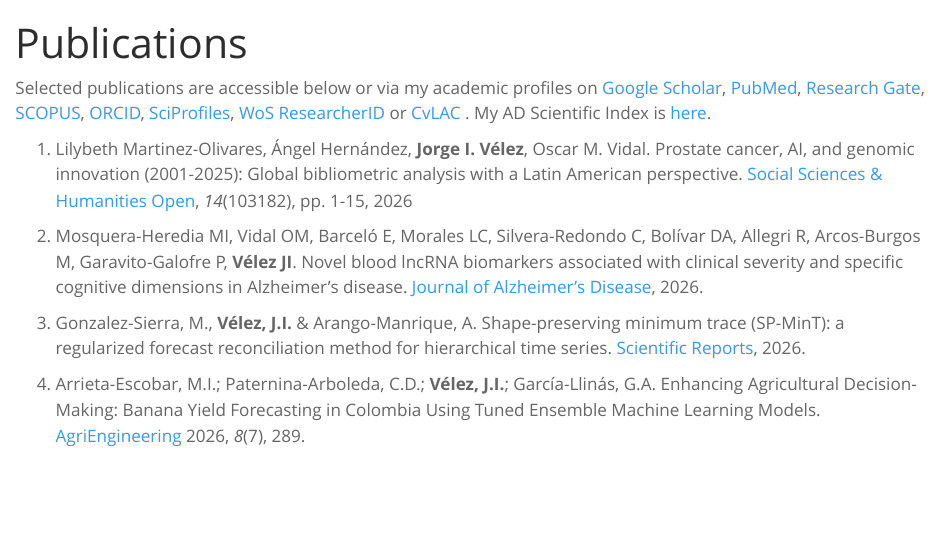
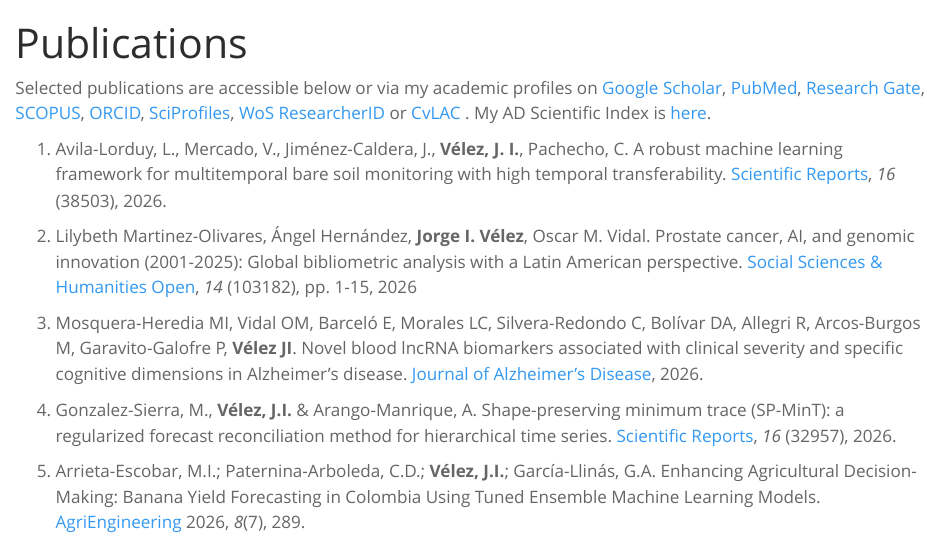
Before and after one commit to jivelez/quarto-website, a Quarto document (publications.qmd): the page in a window 1100 px wide, from its top. Rendered offline with R 4.5, knitr and Pandoc in place of Quarto, with nearby package versions.

Commit message:
Add files via upload
updated publications

```diff
--- a/publications.qmd
+++ b/publications.qmd
@@ -55,17 +55,19 @@ Selected publications are accessible below or via my academic profiles on [Googl
 
 <!-- ## Published -->
 
-1. Lilybeth Martinez-Olivares, Ángel Hernández, **Jorge I. Vélez**, Oscar M. Vidal. Prostate cancer, AI, and genomic innovation (2001-2025): Global bibliometric analysis with a Latin American perspective. [Social Sciences & Humanities Open](https://www.sciencedirect.com/science/article/pii/S2590291126007473), _14_(103182), pp. 1-15, 2026
+1. Avila-Lorduy, L., Mercado, V., Jiménez-Caldera, J., **Vélez, J. I.**, Pachecho, C. A robust machine learning framework for multitemporal bare soil monitoring with high temporal transferability. [Scientific Reports](https://www.nature.com/articles/s41598-026-76033-7), _16_ (38503), 2026.
+
+1. Lilybeth Martinez-Olivares, Ángel Hernández, **Jorge I. Vélez**, Oscar M. Vidal. Prostate cancer, AI, and genomic innovation (2001-2025): Global bibliometric analysis with a Latin American perspective. [Social Sciences & Humanities Open](https://www.sciencedirect.com/science/article/pii/S2590291126007473), _14_ (103182), pp. 1-15, 2026
 
 1. Mosquera-Heredia MI, Vidal OM, Barceló E, Morales LC, Silvera-Redondo C, Bolívar DA, Allegri R, Arcos-Burgos M, Garavito-Galofre P, **Vélez JI**. Novel blood lncRNA biomarkers associated with clinical severity and specific cognitive dimensions in Alzheimer's disease. [Journal of Alzheimer's Disease](https://journals.sagepub.com/doi/10.1177/13872877261470430), 2026.
 
-1. Gonzalez-Sierra, M., **Vélez, J.I.** & Arango-Manrique, A. Shape-preserving minimum trace (SP-MinT): a regularized forecast reconciliation method for hierarchical time series. [Scientific Reports](https://www.nature.com/articles/s41598-026-61641-0), 2026.
+1. Gonzalez-Sierra, M., **Vélez, J.I.** & Arango-Manrique, A. Shape-preserving minimum trace (SP-MinT): a regularized forecast reconciliation method for hierarchical time series. [Scientific Reports](https://www.nature.com/articles/s41598-026-61641-0), _16_ (32957), 2026.
 
 1. Arrieta-Escobar, M.I.; Paternina-Arboleda, C.D.; **Vélez, J.I.**; García-Llinás, G.A. Enhancing Agricultural Decision-Making: Banana Yield Forecasting in Colombia Using Tuned Ensemble Machine Learning Models. [AgriEngineering](https://doi.org/10.3390/agriengineering8070289) 2026, _8_(7), 289.
 
-1. Juliana Rivera, **Jorge I. Vélez**, Carlos A. Arteta. Data-Driven Zonation for Seismic Exposure Modeling via Machine Learning.  [Earthquake Spectra](https://onlinelibrary.wiley.com/doi/10.1002/esp4.70089), 2026, _42_(3), e70089.
+1. Juliana Rivera, **Jorge I. Vélez**, Carlos A. Arteta. Data-Driven Zonation for Seismic Exposure Modeling via Machine Learning.  [Earthquake Spectra](https://onlinelibrary.wiley.com/doi/10.1002/esp4.70089), 2026, _42_ (3), e70089.
 
-1. Jairo A. Ángel, **Jorge I. Vélez**. Finite-Sample Diagnostics for Random-Effects Misspecification in Poisson Generalized Linear Mixed Models. [Mathematics](https://doi.org/10.3390/math14122042)  2026, _14_(12), 2042.
+1. Jairo A. Ángel, **Jorge I. Vélez**. Finite-Sample Diagnostics for Random-Effects Misspecification in Poisson Generalized Linear Mixed Models. [Mathematics](https://doi.org/10.3390/math14122042)  2026, _14_ (12), 2042.
 
 1. Carlos M. Ferreira-Vanegas, Héctor López-Ospina, Juan Pérez, **Jorge I. Vélez**, Guisselle A. García-Llinás. Feature Policy: A hybrid approach to minimize the severity of road crashes through interventions in predictor variables. [Journal of Safety Research](https://doi.org/10.1016/j.jsr.2026.01.006), 96, 2026, pp. 300-314.
 
```
Also changed, not shown: 2 other files.
